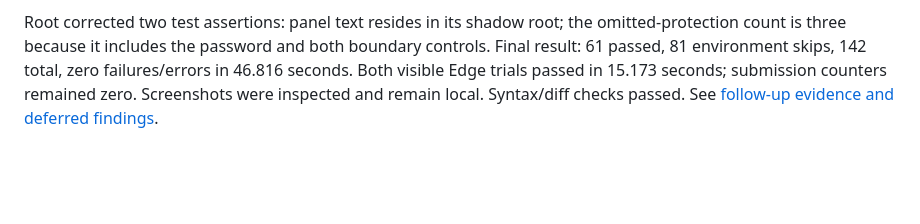
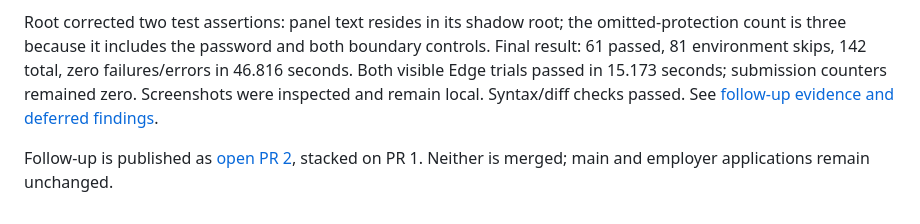
Before and after one commit to DarkKnight6499/application_pipeline_extension, a Markdown page: docs/TRIAL_ERRORS.md, the part around the change. Drawn GitHub-style; blank space fills up the shorter version.

```diff
--- a/docs/TRIAL_ERRORS.md
+++ b/docs/TRIAL_ERRORS.md
@@ -93,3 +93,5 @@ Profile regressions produced 14 failed subcases and three errors before repairs.
 Native and coverage regressions initially produced five failed subcases and two missing-metadata errors. Effective disabled state, actual radio target availability, and optgroup availability now govern proposals and writes. Independent review caught duplicate select values selecting the opposite label while readback falsely passed; root also reproduced duplicate radio values. Both are now refused before writing. All nine native/inspection tests pass. Structural coverage warnings expose omitted surfaces without their contents or protected labels. Hidden/future pages and closed shadows remain uninspected.
 
 Root corrected two test assertions: panel text resides in its shadow root; the omitted-protection count is three because it includes the password and both boundary controls. Final result: 61 passed, 81 environment skips, 142 total, zero failures/errors in 46.816 seconds. Both visible Edge trials passed in 15.173 seconds; submission counters remained zero. Screenshots were inspected and remain local. Syntax/diff checks passed. See [follow-up evidence and deferred findings](PROBE_FOLLOWUP_2026-10-03.md).
+
+Follow-up is published as [open PR 2](https://github.com/DarkKnight6499/application_pipeline_extension/pull/2), stacked on PR 1. Neither is merged; main and employer applications remain unchanged.
```
Also changed, not shown: portal_pipeline/HANDOFF.md (+2 -0 lines).
